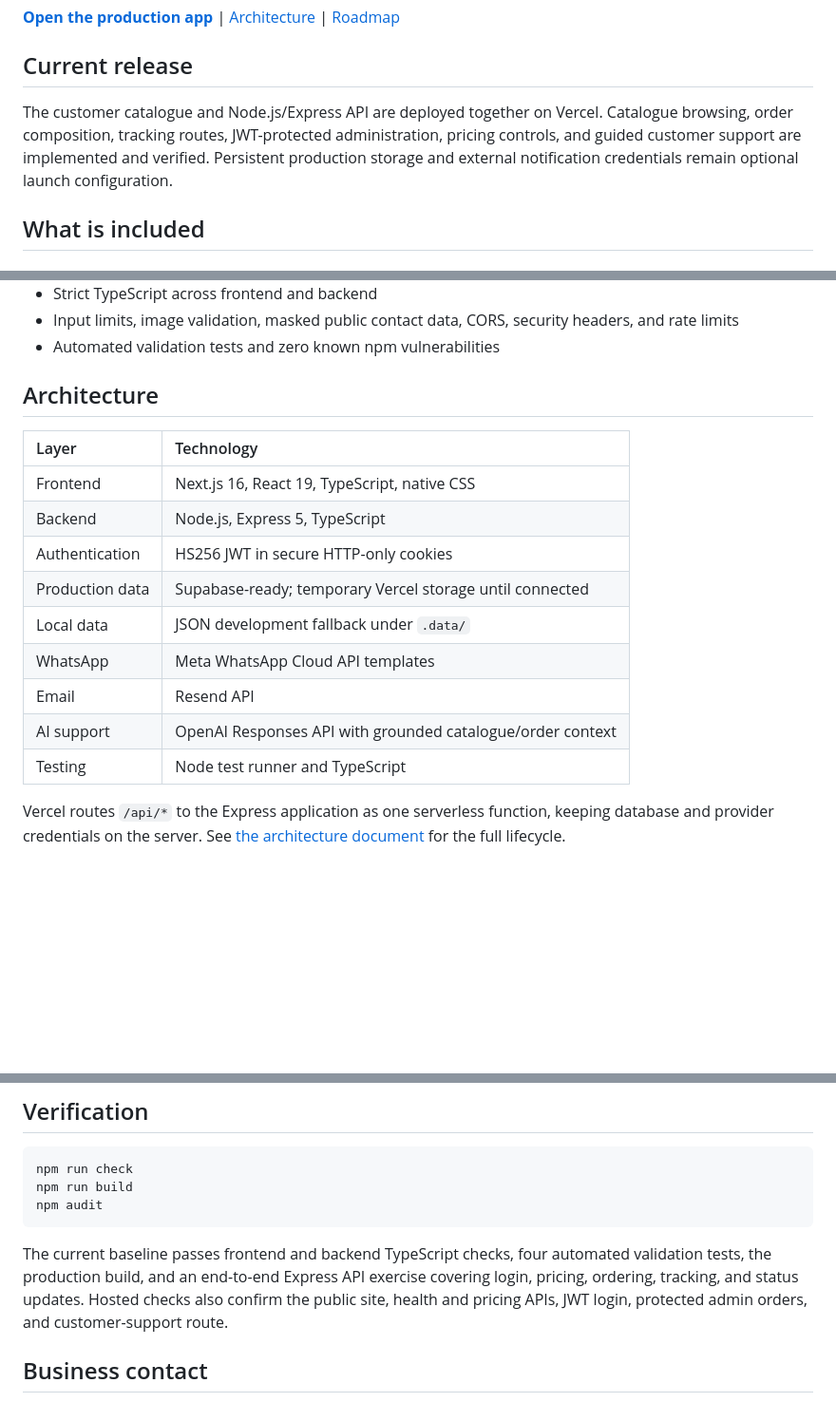
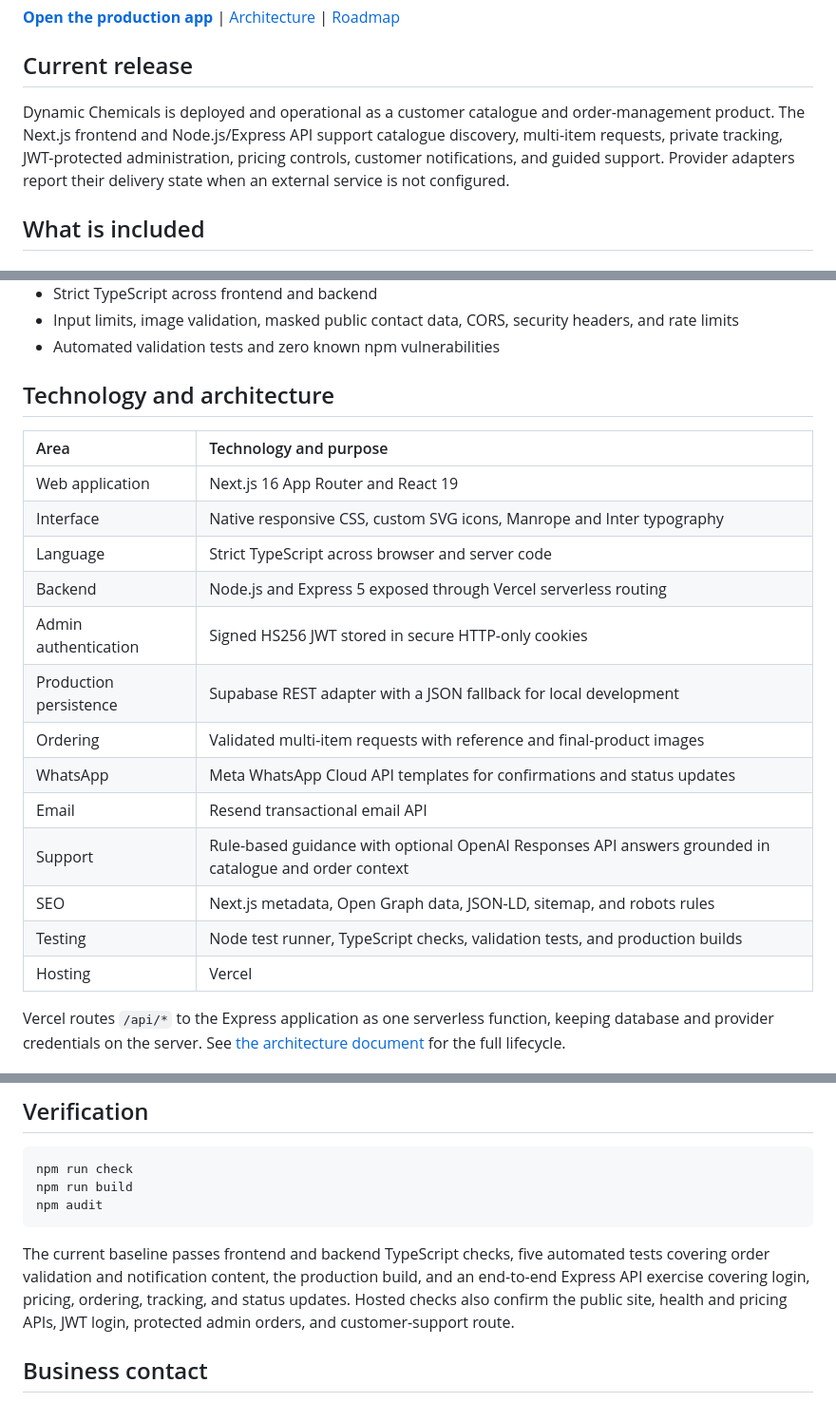
Before and after one commit to thelovedhimaan/dynamic-chemicals, a Markdown page: README.md, 3 parts joined by grey strips. Shown at 95% size. Drawn GitHub-style; blank space fills up the shorter version.

Commit message:
docs: document platform functionality and stack

````diff
--- a/README.md
+++ b/README.md
@@ -6,7 +6,7 @@ A modern product catalogue, multi-item ordering, customer tracking, and operatio
 
 ## Current release
 
-The customer catalogue and Node.js/Express API are deployed together on Vercel. Catalogue browsing, order composition, tracking routes, JWT-protected administration, pricing controls, and guided customer support are implemented and verified. Persistent production storage and external notification credentials remain optional launch configuration.
+Dynamic Chemicals is deployed and operational as a customer catalogue and order-management product. The Next.js frontend and Node.js/Express API support catalogue discovery, multi-item requests, private tracking, JWT-protected administration, pricing controls, customer notifications, and guided support. Provider adapters report their delivery state when an external service is not configured.
 
 ## What is included
 
@@ -41,19 +42,23 @@ The customer catalogue and Node.js/Express API are deployed together on Vercel.
 - Input limits, image validation, masked public contact data, CORS, security headers, and rate limits
 - Automated validation tests and zero known npm vulnerabilities
 
-## Architecture
+## Technology and architecture
 
-| Layer | Technology |
+| Area | Technology and purpose |
 | :--- | :--- |
-| Frontend | Next.js 16, React 19, TypeScript, native CSS |
-| Backend | Node.js, Express 5, TypeScript |
-| Authentication | HS256 JWT in secure HTTP-only cookies |
-| Production data | Supabase-ready; temporary Vercel storage until connected |
-| Local data | JSON development fallback under `.data/` |
-| WhatsApp | Meta WhatsApp Cloud API templates |
-| Email | Resend API |
-| AI support | OpenAI Responses API with grounded catalogue/order context |
-| Testing | Node test runner and TypeScript |
+| Web application | Next.js 16 App Router and React 19 |
+| Interface | Native responsive CSS, custom SVG icons, Manrope and Inter typography |
+| Language | Strict TypeScript across browser and server code |
+| Backend | Node.js and Express 5 exposed through Vercel serverless routing |
+| Admin authentication | Signed HS256 JWT stored in secure HTTP-only cookies |
+| Production persistence | Supabase REST adapter with a JSON fallback for local development |
+| Ordering | Validated multi-item requests with reference and final-product images |
+| WhatsApp | Meta WhatsApp Cloud API templates for confirmations and status updates |
+| Email | Resend transactional email API |
+| Support | Rule-based guidance with optional OpenAI Responses API answers grounded in catalogue and order context |
+| SEO | Next.js metadata, Open Graph data, JSON-LD, sitemap, and robots rules |
+| Testing | Node test runner, TypeScript checks, validation tests, and production builds |
+| Hosting | Vercel |
 
 Vercel routes `/api/*` to the Express application as one serverless function, keeping database and provider credentials on the server. See [the architecture document](./docs/ARCHITECTURE.md) for the full lifecycle.
 
@@ -95,7 +100,7 @@ npm run build
 npm audit
 ```
 
-The current baseline passes frontend and backend TypeScript checks, four automated validation tests, the production build, and an end-to-end Express API exercise covering login, pricing, ordering, tracking, and status updates. Hosted checks also confirm the public site, health and pricing APIs, JWT login, protected admin orders, and customer-support route.
+The current baseline passes frontend and backend TypeScript checks, five automated tests covering order validation and notification content, the production build, and an end-to-end Express API exercise covering login, pricing, ordering, tracking, and status updates. Hosted checks also confirm the public site, health and pricing APIs, JWT login, protected admin orders, and customer-support route.
 
 ## Business contact
 
````
Also changed, not shown: other parts of README.md (+1 -0 lines).
